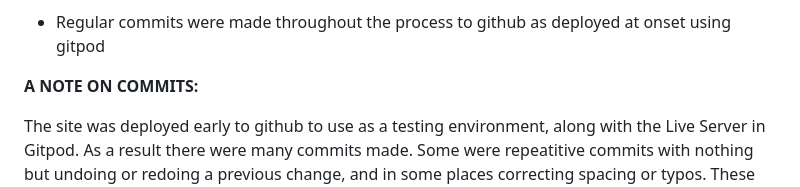
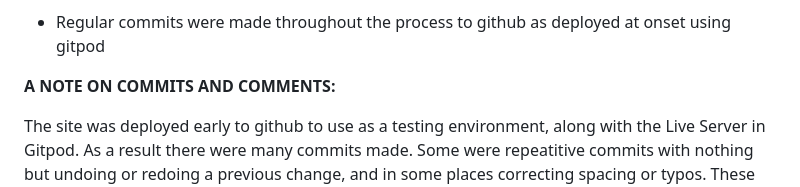
Before and after one commit to wendybovill/Resonate, a Markdown page: README.md, the part around the change. Drawn GitHub-style.

```diff
--- a/README.md
+++ b/README.md
@@ -281,7 +281,7 @@ https://github.com/wendybovill/milestone-project-one/blob/f3642747c1d664d42cfb91
 
 
 
-**A NOTE ON COMMITS:**
+**A NOTE ON COMMITS AND COMMENTS:**
 
 The site was deployed early to github to use as a testing environment, along with the Live Server in Gitpod.
 As a result there were many commits made. Some were repeatitive commits with nothing but undoing or redoing
```
